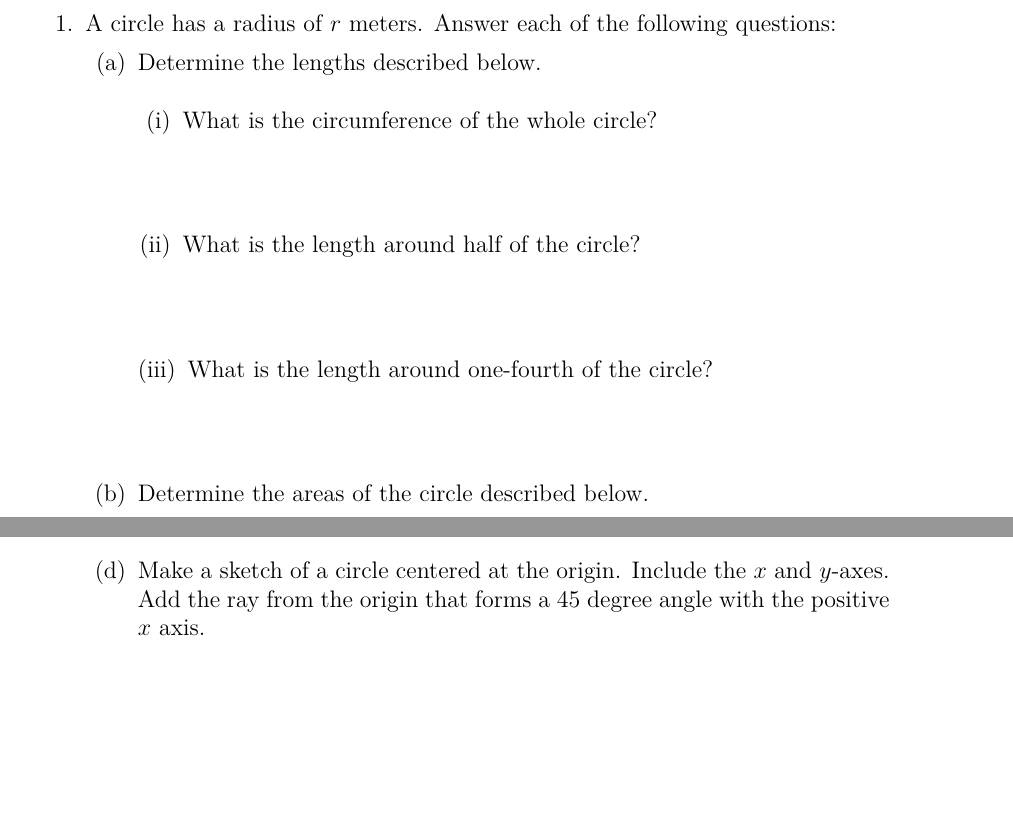
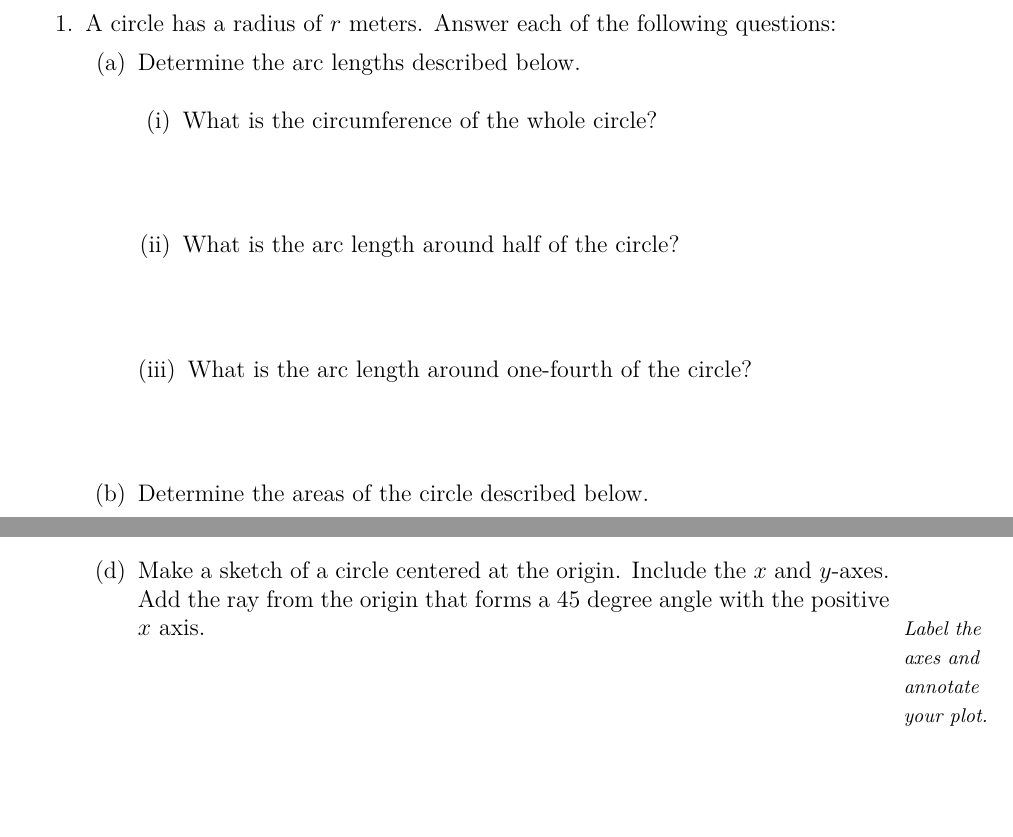
Before and after one commit to KellyBlack/Precalculus, a LaTeX thesis (labManual.tex, which reads angles/section_angles.tex): two parts of page 171 of 271, joined at a grey line, cut so that both start at the same text. The pictures show the PDF file labManual.pdf that the author committed with the source.

Commit message:
wording changes for the pre-class activity for the first activity on angles

```diff
--- a/angles/section_angles.tex
+++ b/angles/section_angles.tex
@@ -7,13 +7,13 @@
 \item A circle has a radius of $r$ meters. Answer each of the
   following questions:
   \begin{subproblem}
-  \item Determine the lengths described below.
+  \item Determine the arc lengths described below.
     \begin{subsubproblem}
     \item What is the circumference of the whole circle?
       \vfill
-    \item What is the length around half of the circle?
+    \item What is the arc length around half of the circle?
       \vfill
-    \item What is the length around one-fourth of the circle?
+    \item What is the arc length around one-fourth of the circle?
       \vfill
     \end{subsubproblem}
   \item Determine the areas of the circle described below.
@@ -31,6 +31,7 @@
   \item Make a sketch of a circle centered at the origin. Include the
     $x$ and $y$-axes. Add the ray from the origin that forms a 45
     degree angle with the positive $x$ axis.
+    \sideNote{Label the axes and annotate your plot.}
     \vfill
     \vfill
   \end{subproblem}
```
Also changed, not shown: labManual.pdf.
